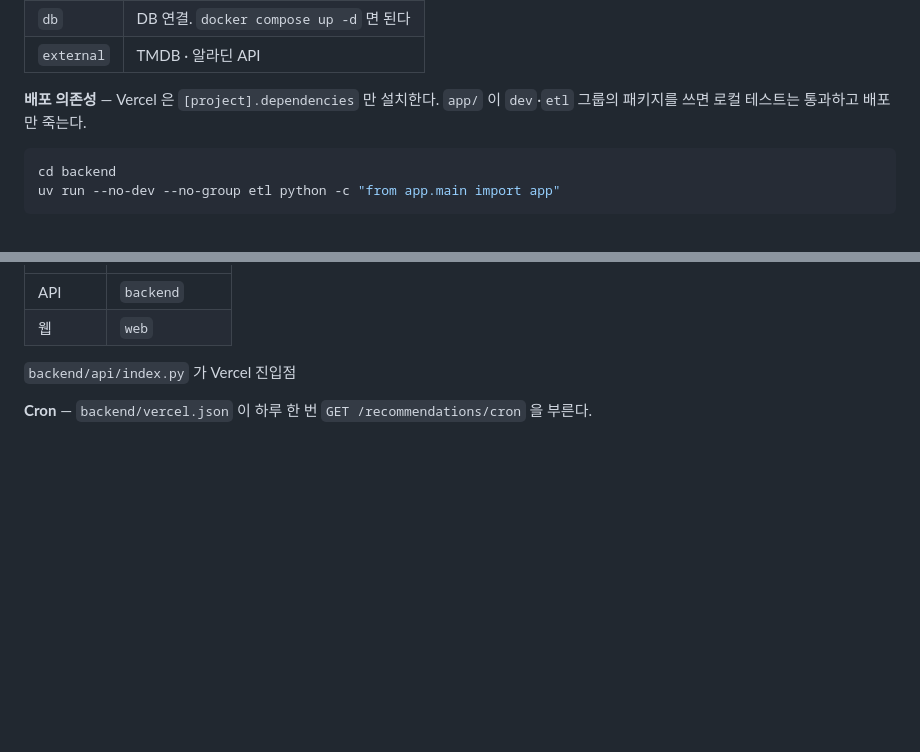
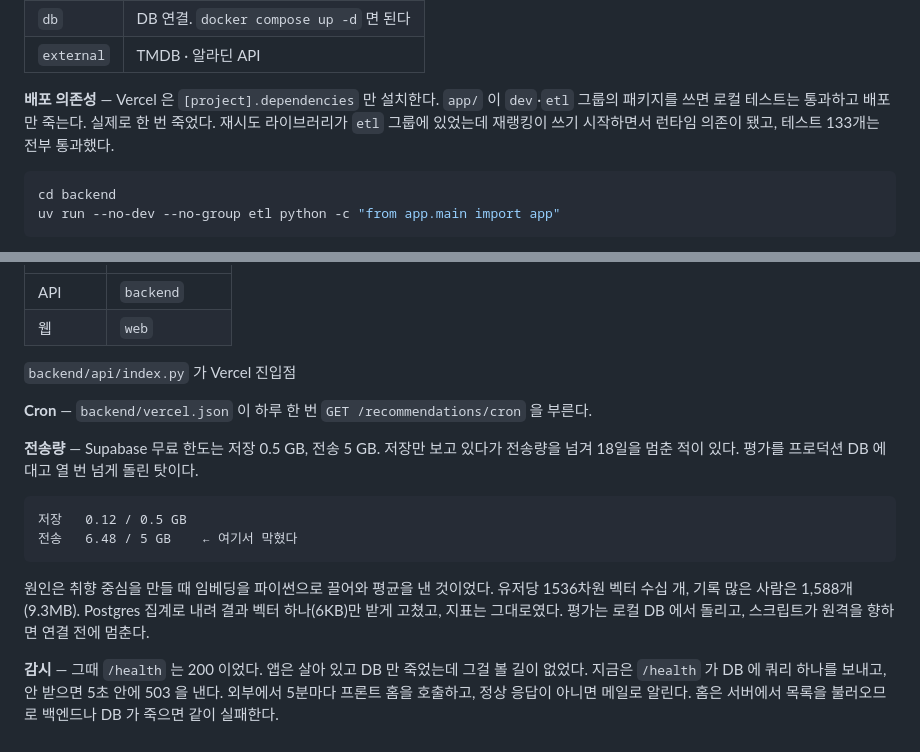
Before and after one commit to musqat/starchive, a Markdown page: docs/DEVELOPMENT.md, 2 parts joined by grey strips. GitHub-like rendering; blank space fills up the shorter version.

Commit message:
docs: 문서 최신화
배포 사망·전송량 초과·/health 감시.

````diff
--- a/docs/DEVELOPMENT.md
+++ b/docs/DEVELOPMENT.md
@@ -122,7 +122,8 @@ uv run pytest -q                                  # 전체
 | `external` | TMDB · 알라딘 API |
 
 **배포 의존성** — Vercel 은 `[project].dependencies` 만 설치한다. `app/` 이 `dev`·`etl` 그룹의
-패키지를 쓰면 로컬 테스트는 통과하고 배포만 죽는다.
+패키지를 쓰면 로컬 테스트는 통과하고 배포만 죽는다. 실제로 한 번 죽었다. 재시도 라이브러리가
+`etl` 그룹에 있었는데 재랭킹이 쓰기 시작하면서 런타임 의존이 됐고, 테스트 133개는 전부 통과했다.
 
 ```bash
 cd backend
@@ -171,3 +172,21 @@ Vercel 프로젝트 2개. 같은 저장소에 Root Directory 만 다르게 잡
 `backend/api/index.py` 가 Vercel 진입점
 
 **Cron** — `backend/vercel.json` 이 하루 한 번 `GET /recommendations/cron` 을 부른다.
+
+**전송량** — Supabase 무료 한도는 저장 0.5 GB, 전송 5 GB. 저장만 보고 있다가 전송량을 넘겨
+18일을 멈춘 적이 있다. 평가를 프로덕션 DB 에 대고 열 번 넘게 돌린 탓이다.
+
+```
+저장   0.12 / 0.5 GB
+전송   6.48 / 5 GB    ← 여기서 막혔다
+```
+
+원인은 취향 중심을 만들 때 임베딩을 파이썬으로 끌어와 평균을 낸 것이었다. 유저당 1536차원
+벡터 수십 개, 기록 많은 사람은 1,588개(9.3MB). Postgres 집계로 내려 결과 벡터 하나(6KB)만
+받게 고쳤고, 지표는 그대로였다. 평가는 로컬 DB 에서 돌리고, 스크립트가 원격을 향하면 연결 전에
+멈춘다.
+
+**감시** — 그때 `/health` 는 200 이었다. 앱은 살아 있고 DB 만 죽었는데 그걸 볼 길이 없었다.
+지금은 `/health` 가 DB 에 쿼리 하나를 보내고, 안 받으면 5초 안에 503 을 낸다. 외부에서 5분마다
+프론트 홈을 호출하고, 정상 응답이 아니면 메일로 알린다. 홈은 서버에서 목록을 불러오므로
+백엔드나 DB 가 죽으면 같이 실패한다.
````
Also changed, not shown: docs/trial-and-error.md (+0 -34 lines).
